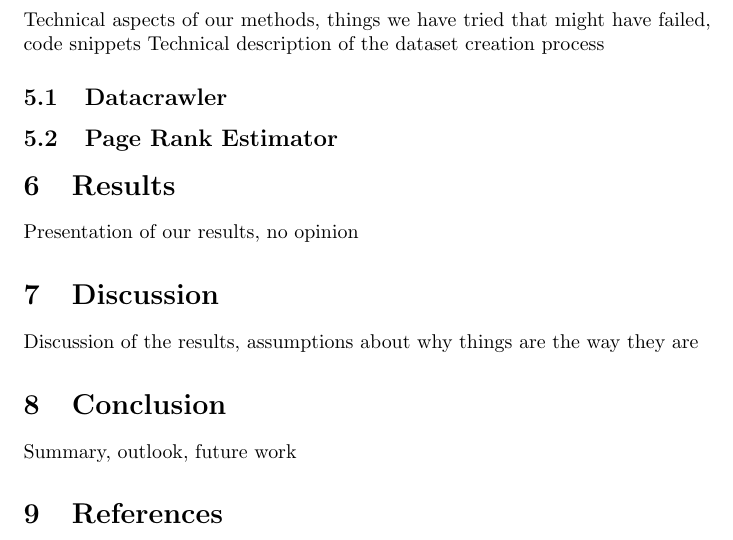
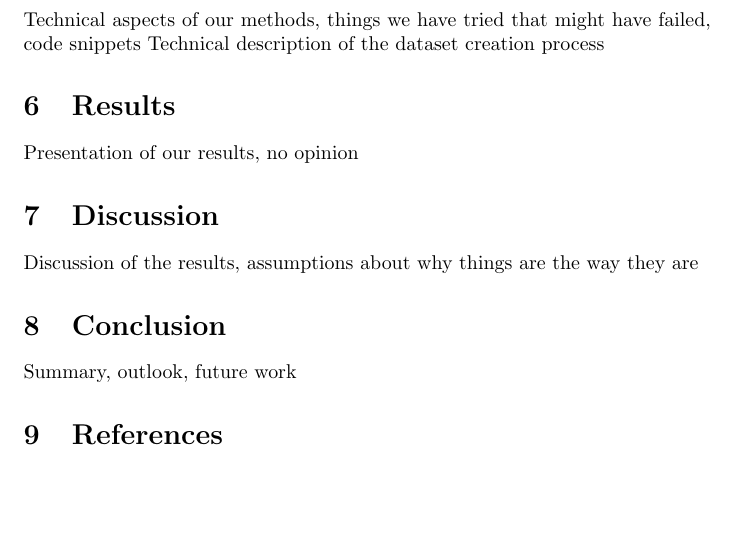
Before and after one commit to Simsso/Vision-Based-Page-Rank-Estimation, a LaTeX document (docs/article/article.tex): part of page 5 of 5, cut so that both start at the same text, the shorter picture padded with empty space. Compiled offline with pdfLaTeX.

Commit message:
Remove not dataset related writings

```diff
--- a/docs/article/article.tex
+++ b/docs/article/article.tex
@@ -31,9 +31,6 @@ Our contributions, novel aspects, great detail
 Technical aspects of our methods, things we have tried that might have failed, code snippets
 Technical description of the dataset creation process
 
-\subsection{Datacrawler}
-\label{Datacrawler}
-\subsection{Page Rank Estimator}
 \section{Results}
 Presentation of our results, no opinion
 
```
